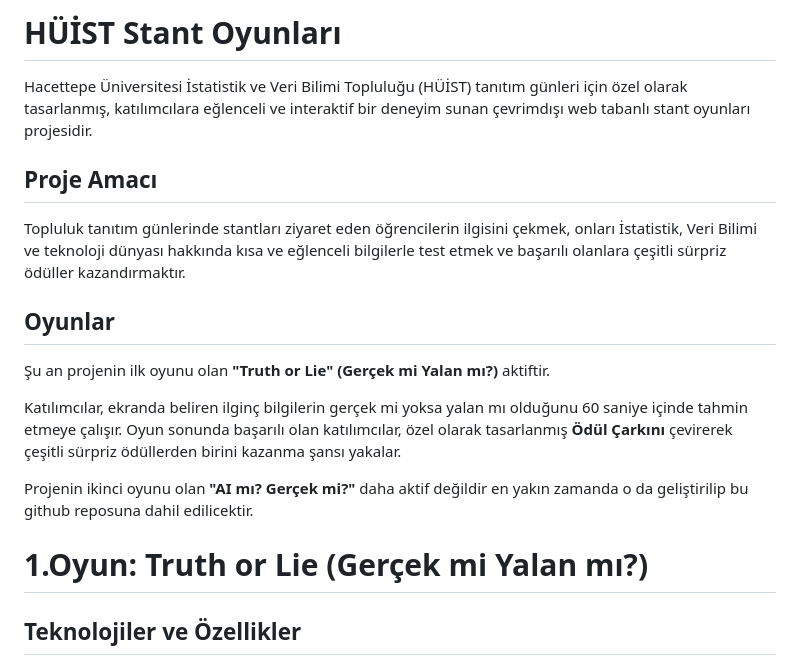
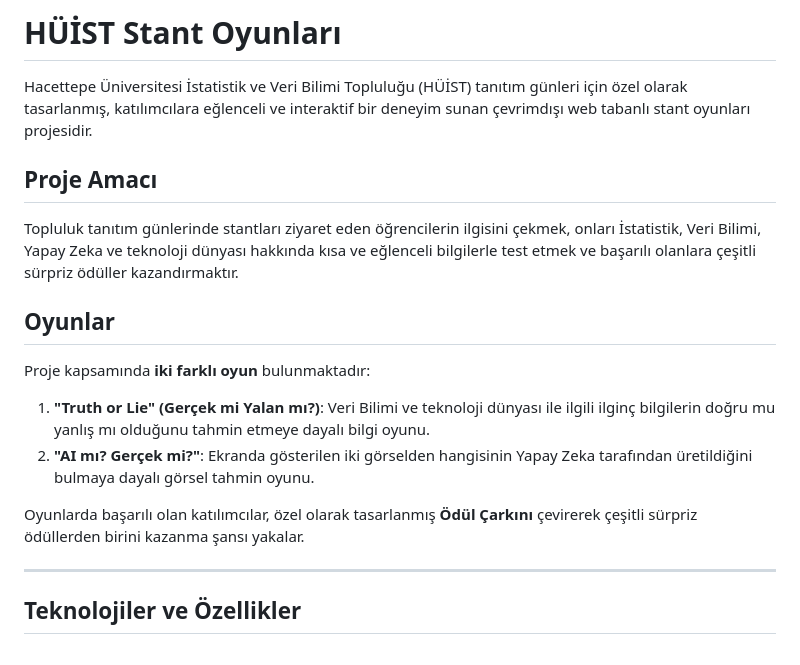
Before and after one commit to efekcss/huist-stant-game, a Markdown page: README.md, the part around one of its changes. GitHub-like rendering.

```diff
--- a/README.md
+++ b/README.md
@@ -1,20 +1,21 @@
-#  HÜİST Stant Oyunları
+# HÜİST Stant Oyunları
 
 Hacettepe Üniversitesi İstatistik ve Veri Bilimi Topluluğu (HÜİST) tanıtım günleri için özel olarak tasarlanmış, katılımcılara eğlenceli ve interaktif bir deneyim sunan çevrimdışı web tabanlı stant oyunları projesidir.
 
 ## Proje Amacı
 
-Topluluk tanıtım günlerinde stantları ziyaret eden öğrencilerin ilgisini çekmek, onları İstatistik, Veri Bilimi ve teknoloji dünyası hakkında kısa ve eğlenceli bilgilerle test etmek ve başarılı olanlara çeşitli sürpriz ödüller kazandırmaktır.
+Topluluk tanıtım günlerinde stantları ziyaret eden öğrencilerin ilgisini çekmek, onları İstatistik, Veri Bilimi, Yapay Zeka ve teknoloji dünyası hakkında kısa ve eğlenceli bilgilerle test etmek ve başarılı olanlara çeşitli sürpriz ödüller kazandırmaktır.
 
 ## Oyunlar
 
-Şu an projenin ilk oyunu olan **"Truth or Lie" (Gerçek mi Yalan mı?)** aktiftir.
+Proje kapsamında **iki farklı oyun** bulunmaktadır:
 
-Katılımcılar, ekranda beliren ilginç bilgilerin gerçek mi yoksa yalan mı olduğunu 60 saniye içinde tahmin etmeye çalışır. Oyun sonunda başarılı olan katılımcılar, özel olarak tasarlanmış **Ödül Çarkını** çevirerek çeşitli sürpriz ödüllerden birini kazanma şansı yakalar.
+1. **"Truth or Lie" (Gerçek mi Yalan mı?)**: Veri Bilimi ve teknoloji dünyası ile ilgili ilginç bilgilerin doğru mu yanlış mı olduğunu tahmin etmeye dayalı bilgi oyunu.
+2. **"AI mı? Gerçek mi?"**: Ekranda gösterilen iki görselden hangisinin Yapay Zeka tarafından üretildiğini bulmaya dayalı görsel tahmin oyunu.
 
-Projenin ikinci oyunu olan **"AI mı? Gerçek mi?"** daha aktif değildir en yakın zamanda o da geliştirilip bu github reposuna dahil edilicektir.
+Oyunlarda başarılı olan katılımcılar, özel olarak tasarlanmış **Ödül Çarkını** çevirerek çeşitli sürpriz ödüllerden birini kazanma şansı yakalar.
 
-# 1.Oyun: Truth or Lie (Gerçek mi Yalan mı?)
+---
 
 ## Teknolojiler ve Özellikler
 
```
Also changed, not shown: other parts of README.md (+29 -14 lines).
